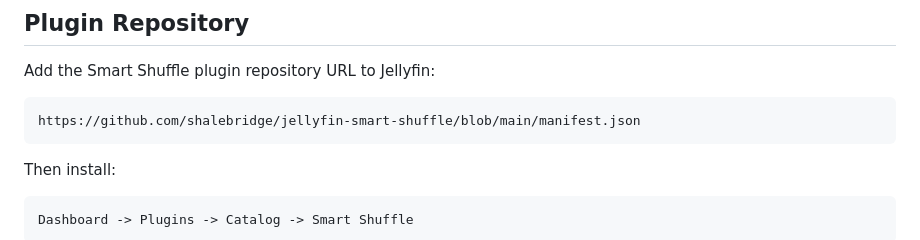
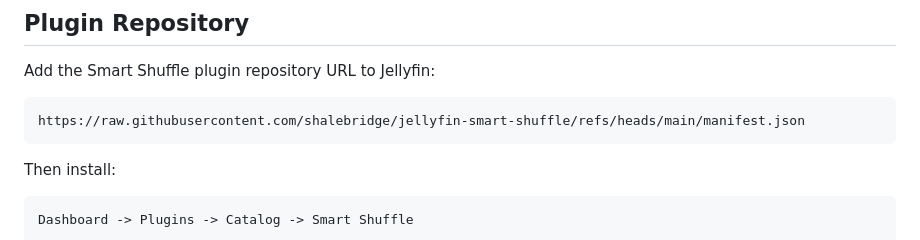
Before and after one commit to shalebridge/jellyfin-smart-shuffle, a Markdown page: README.md, the part around the change. Drawn GitHub-style.

Commit message:
Fix manifest link in README.

````diff
--- a/README.md
+++ b/README.md
@@ -43,7 +43,7 @@ Unlike traditional shuffle playback, Smart Shuffle remembers previously played i
 Add the Smart Shuffle plugin repository URL to Jellyfin:
 
 ```text
-https://github.com/shalebridge/jellyfin-smart-shuffle/blob/main/manifest.json
+https://raw.githubusercontent.com/shalebridge/jellyfin-smart-shuffle/refs/heads/main/manifest.json
 ```
 
 Then install:
````
